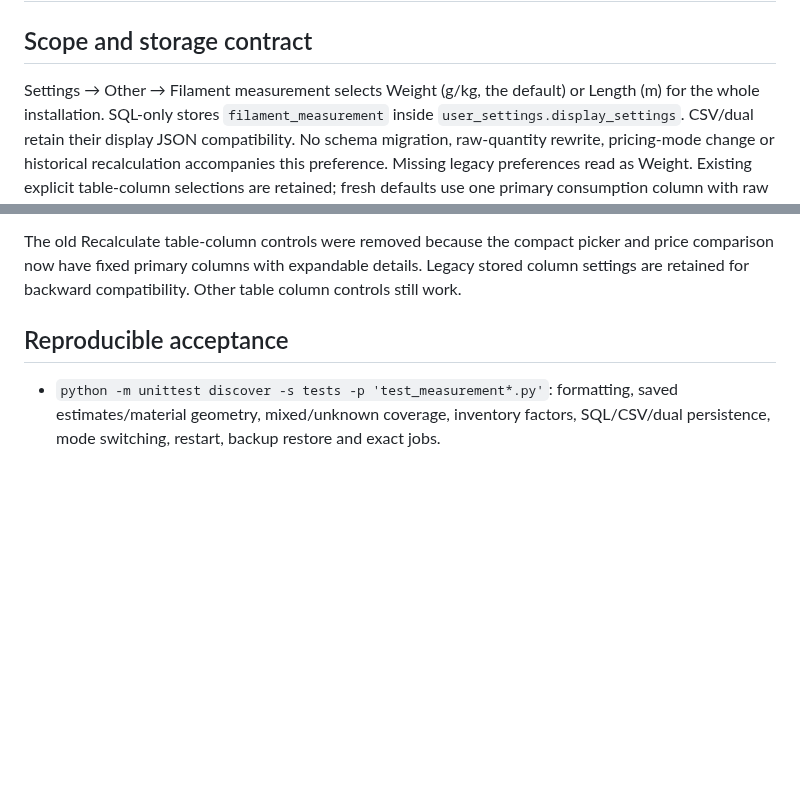
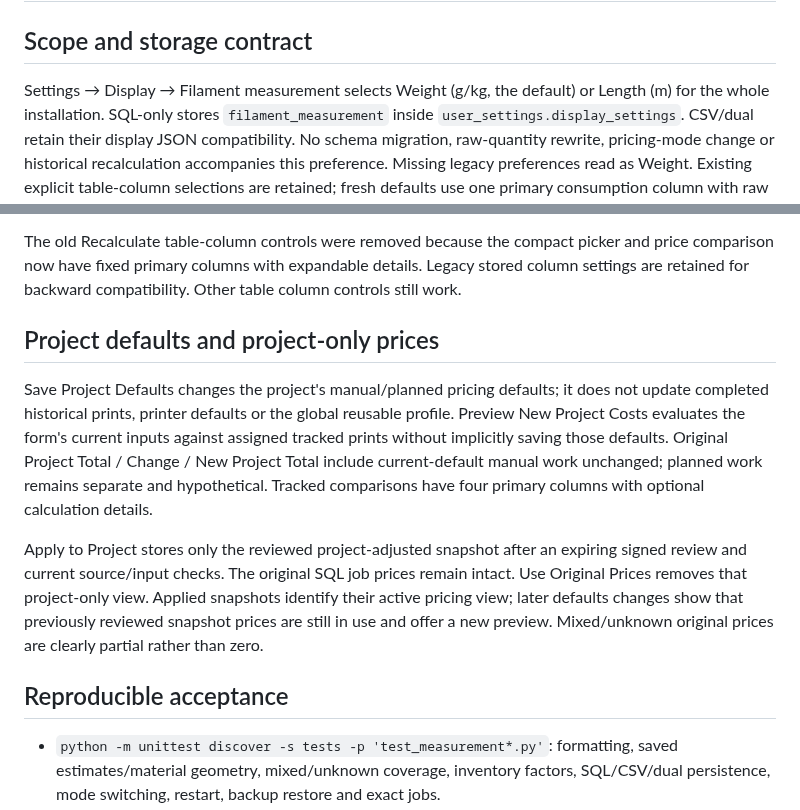
Before and after one commit to khisanthax/klipper-cost-dashboard, a Markdown page: docs/measurement-consistency-v0.12.0.md, 2 parts joined by grey strips. Rendered like a GitHub page; blank space fills up the shorter version.

Commit message:
Document project-only pricing and dedicated display scope

```diff
--- a/docs/measurement-consistency-v0.12.0.md
+++ b/docs/measurement-consistency-v0.12.0.md
@@ -2,7 +2,7 @@
 
 ## Scope and storage contract
 
-Settings → Other → Filament measurement selects Weight (g/kg, the default) or
+Settings → Display → Filament measurement selects Weight (g/kg, the default) or
 Length (m) for the whole installation. SQL-only stores `filament_measurement`
 inside `user_settings.display_settings`. CSV/dual retain their display JSON
 compatibility. No schema migration, raw-quantity rewrite, pricing-mode change or
@@ -43,6 +43,23 @@ and price comparison now have fixed primary columns with expandable details.
 Legacy stored column settings are retained for backward compatibility. Other
 table column controls still work.
 
+## Project defaults and project-only prices
+
+Save Project Defaults changes the project's manual/planned pricing defaults;
+it does not update completed historical prints, printer defaults or the global
+reusable profile. Preview New Project Costs evaluates the form's current inputs
+against assigned tracked prints without implicitly saving those defaults.
+Original Project Total / Change / New Project Total include current-default
+manual work unchanged; planned work remains separate and hypothetical.
+Tracked comparisons have four primary columns with optional calculation details.
+
+Apply to Project stores only the reviewed project-adjusted snapshot after an
+expiring signed review and current source/input checks. The original SQL job
+prices remain intact. Use Original Prices removes that project-only view.
+Applied snapshots identify their active pricing view; later defaults changes
+show that previously reviewed snapshot prices are still in use and offer a new
+preview. Mixed/unknown original prices are clearly partial rather than zero.
+
 ## Reproducible acceptance
 
 - `python -m unittest discover -s tests -p 'test_measurement*.py'`: formatting,
```
Also changed, not shown: CHANGELOG.md (+2 -1 lines).
